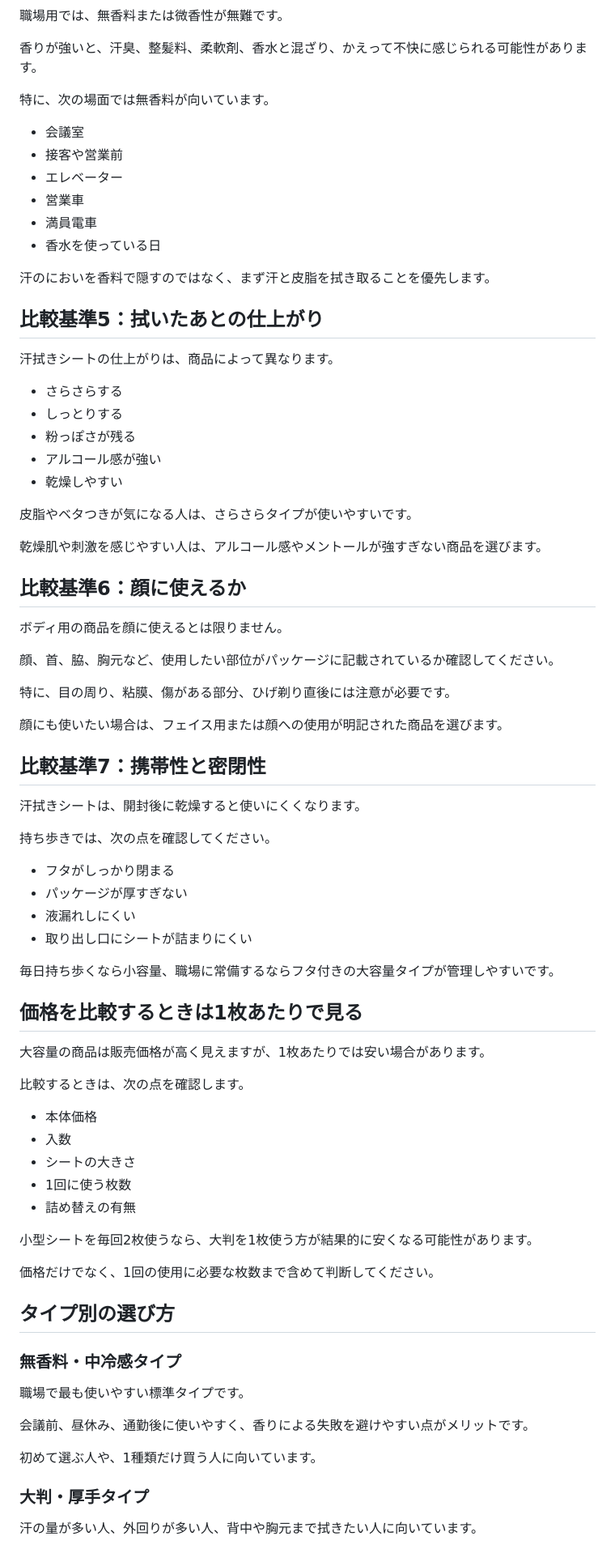
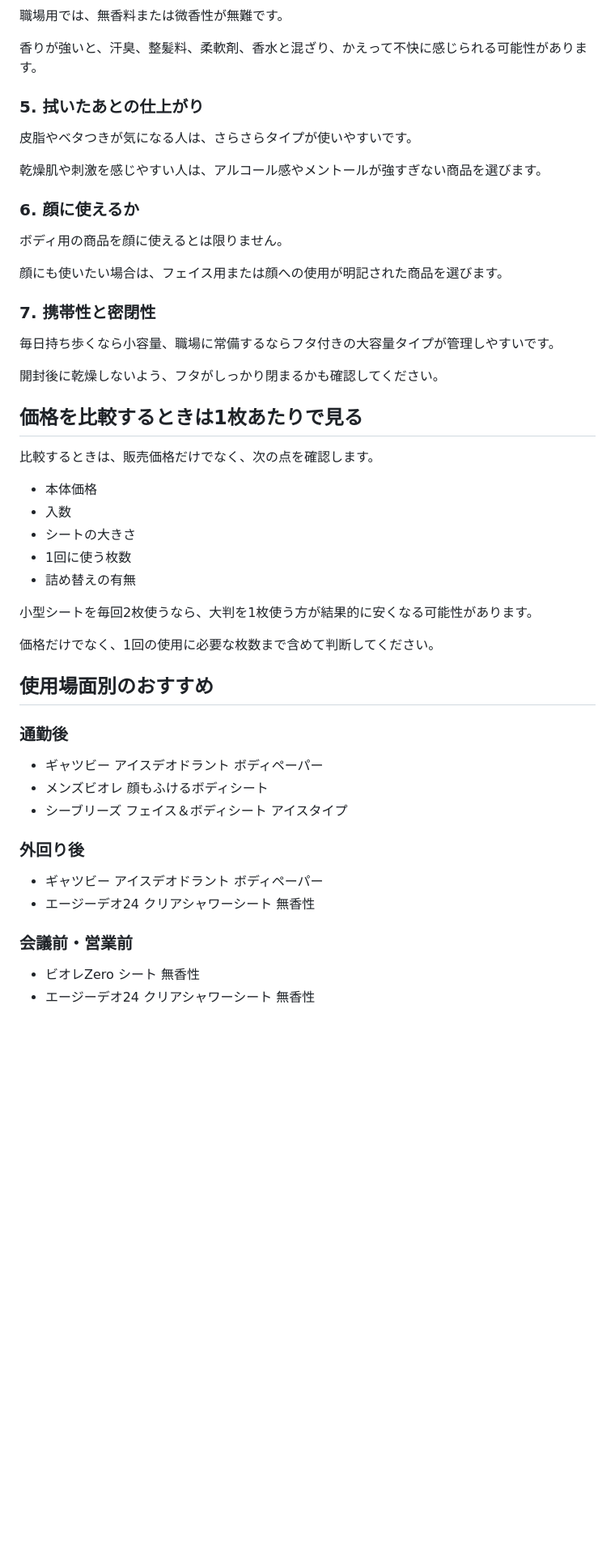
Before and after one commit to Houyu0924/hovel_web_market, a Markdown page: content/posts/sweat-wipes-selection-for-male-office-workers.md, the part around one of its changes. Shown at 81% size. Drawn GitHub-style; blank space fills up the shorter version.

```diff
--- a/content/posts/sweat-wipes-selection-for-male-office-workers.md
+++ b/content/posts/sweat-wipes-selection-for-male-office-workers.md
@@ -111,59 +182,27 @@ updated: 2026-07-26
 
 香りが強いと、汗臭、整髪料、柔軟剤、香水と混ざり、かえって不快に感じられる可能性があります。
 
-特に、次の場面では無香料が向いています。
-
-- 会議室
-- 接客や営業前
-- エレベーター
-- 営業車
-- 満員電車
-- 香水を使っている日
-
-汗のにおいを香料で隠すのではなく、まず汗と皮脂を拭き取ることを優先します。
-
-## 比較基準5：拭いたあとの仕上がり
-
-汗拭きシートの仕上がりは、商品によって異なります。
-
-- さらさらする
-- しっとりする
-- 粉っぽさが残る
-- アルコール感が強い
-- 乾燥しやすい
+### 5. 拭いたあとの仕上がり
 
 皮脂やベタつきが気になる人は、さらさらタイプが使いやすいです。
 
 乾燥肌や刺激を感じやすい人は、アルコール感やメントールが強すぎない商品を選びます。
 
-## 比較基準6：顔に使えるか
+### 6. 顔に使えるか
 
 ボディ用の商品を顔に使えるとは限りません。
 
-顔、首、脇、胸元など、使用したい部位がパッケージに記載されているか確認してください。
-
-特に、目の周り、粘膜、傷がある部分、ひげ剃り直後には注意が必要です。
-
 顔にも使いたい場合は、フェイス用または顔への使用が明記された商品を選びます。
 
-## 比較基準7：携帯性と密閉性
-
-汗拭きシートは、開封後に乾燥すると使いにくくなります。
-
-持ち歩きでは、次の点を確認してください。
-
-- フタがしっかり閉まる
-- パッケージが厚すぎない
-- 液漏れしにくい
-- 取り出し口にシートが詰まりにくい
+### 7. 携帯性と密閉性
 
 毎日持ち歩くなら小容量、職場に常備するならフタ付きの大容量タイプが管理しやすいです。
 
+開封後に乾燥しないよう、フタがしっかり閉まるかも確認してください。
+
 ## 価格を比較するときは1枚あたりで見る
 
-大容量の商品は販売価格が高く見えますが、1枚あたりでは安い場合があります。
-
-比較するときは、次の点を確認します。
+比較するときは、販売価格だけでなく、次の点を確認します。
 
 - 本体価格
 - 入数
@@ -175,17 +214,21 @@ updated: 2026-07-26
 
 価格だけでなく、1回の使用に必要な枚数まで含めて判断してください。
 
-## タイプ別の選び方
+## 使用場面別のおすすめ
 
-### 無香料・中冷感タイプ
+### 通勤後
 
-職場で最も使いやすい標準タイプです。
+- ギャツビー アイスデオドラント ボディペーパー
+- メンズビオレ 顔もふけるボディシート
+- シーブリーズ フェイス＆ボディシート アイスタイプ
 
-会議前、昼休み、通勤後に使いやすく、香りによる失敗を避けやすい点がメリットです。
+### 外回り後
 
-初めて選ぶ人や、1種類だけ買う人に向いています。
+- ギャツビー アイスデオドラント ボディペーパー
+- エージーデオ24 クリアシャワーシート 無香性
 
-### 大判・厚手タイプ
+### 会議前・営業前
 
-汗の量が多い人、外回りが多い人、背中や胸元まで拭きたい人に向いています。
+- ビオレZero シート 無香性
+- エージーデオ24 クリアシャワーシート 無香性
 
```
Also changed, not shown: other parts of content/posts/sweat-wipes-selection-for-male-office-workers.md (+163 -118 lines).
